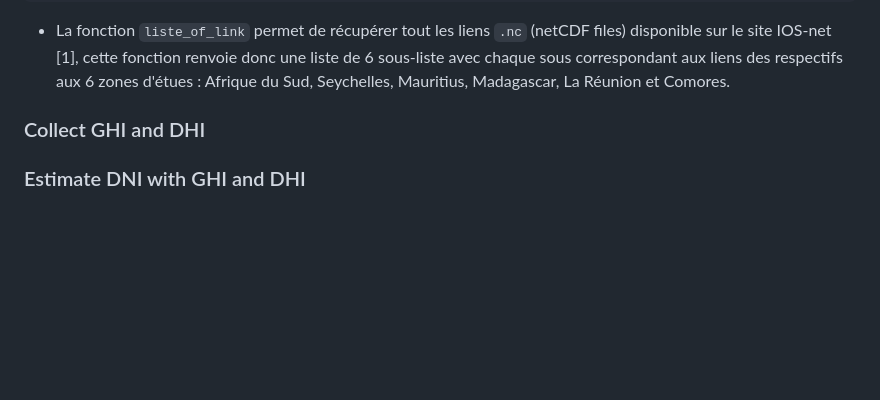
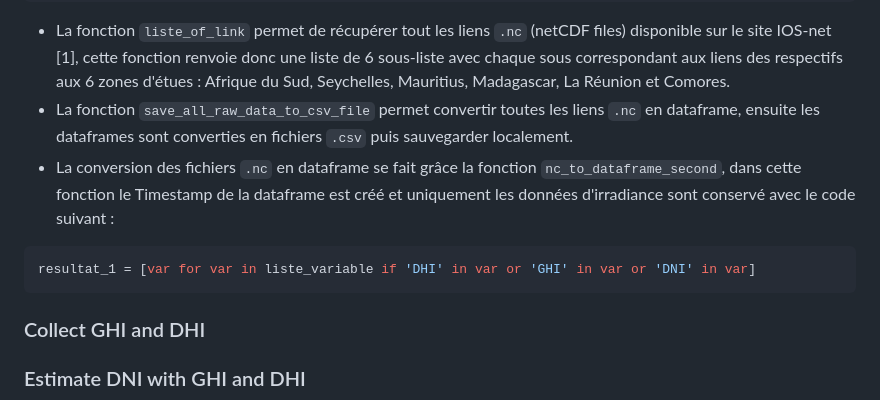
Before and after one commit to GRerwan/code_stage_M1_v2, a Markdown page: README.md, the part around the change. Drawn GitHub-style; blank space fills up the shorter version.

````diff
--- a/README.md
+++ b/README.md
@@ -226,6 +226,12 @@ calculer_temps_execution(save_all_raw_data_to_csv_file,list_of_dat_per_country,n
 #############################################################################################################
 ```
 + La fonction `liste_of_link` permet de récupérer tout les liens `.nc` (netCDF files) disponible sur le site IOS-net [1], cette fonction renvoie donc une liste de 6 sous-liste avec chaque sous correspondant aux liens des respectifs aux 6 zones d'étues : Afrique du Sud, Seychelles, Mauritius, Madagascar, La Réunion et Comores.
++ La fonction `save_all_raw_data_to_csv_file` permet convertir toutes les liens `.nc` en dataframe, ensuite les dataframes sont converties en fichiers `.csv` puis sauvegarder localement.
++ La conversion des fichiers `.nc` en dataframe se fait grâce la fonction `nc_to_dataframe_second`, dans cette fonction le Timestamp de la dataframe est créé et uniquement les données d'irradiance sont conservé avec le code suivant :
+```python
+resultat_1 = [var for var in liste_variable if 'DHI' in var or 'GHI' in var or 'DNI' in var]
+```
+
 
 
 ### Collect GHI and DHI
````
